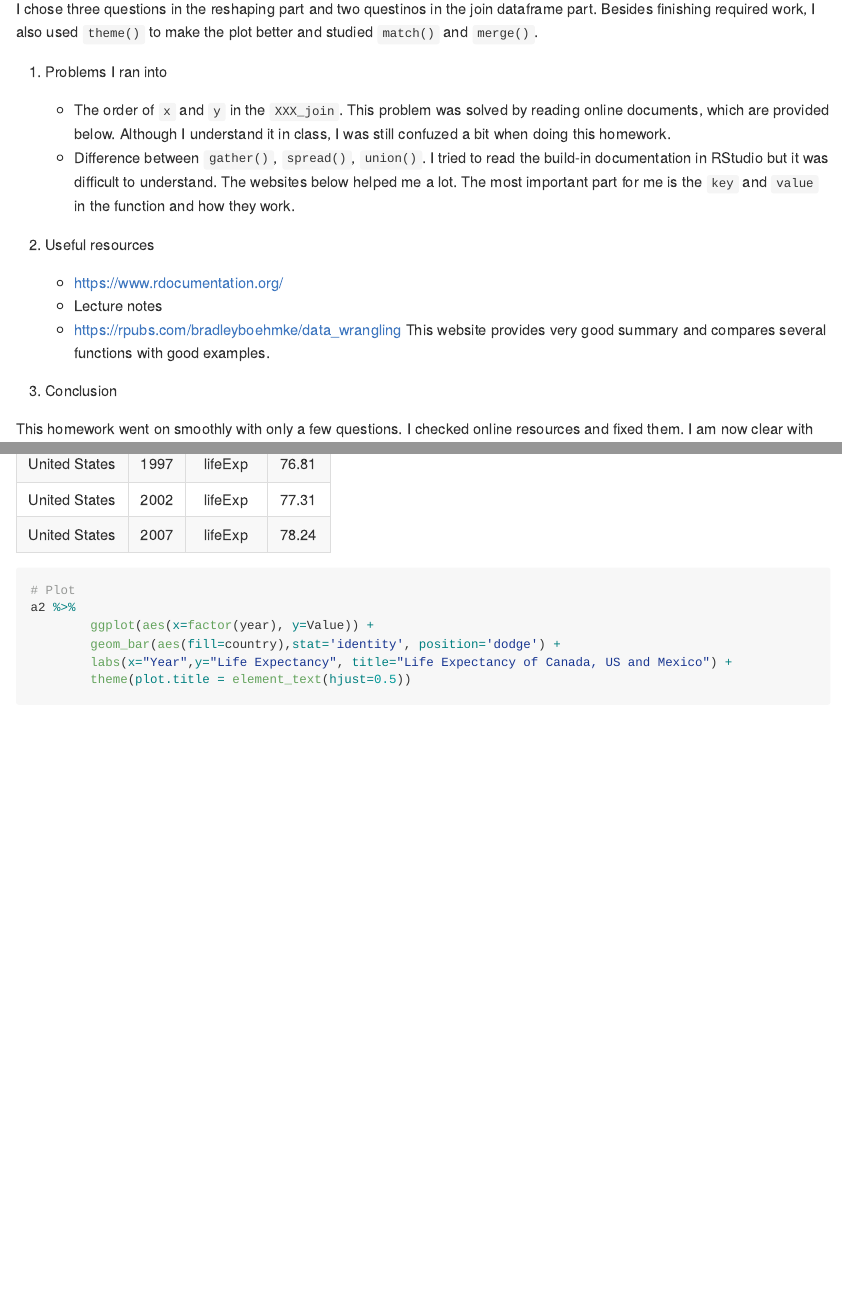
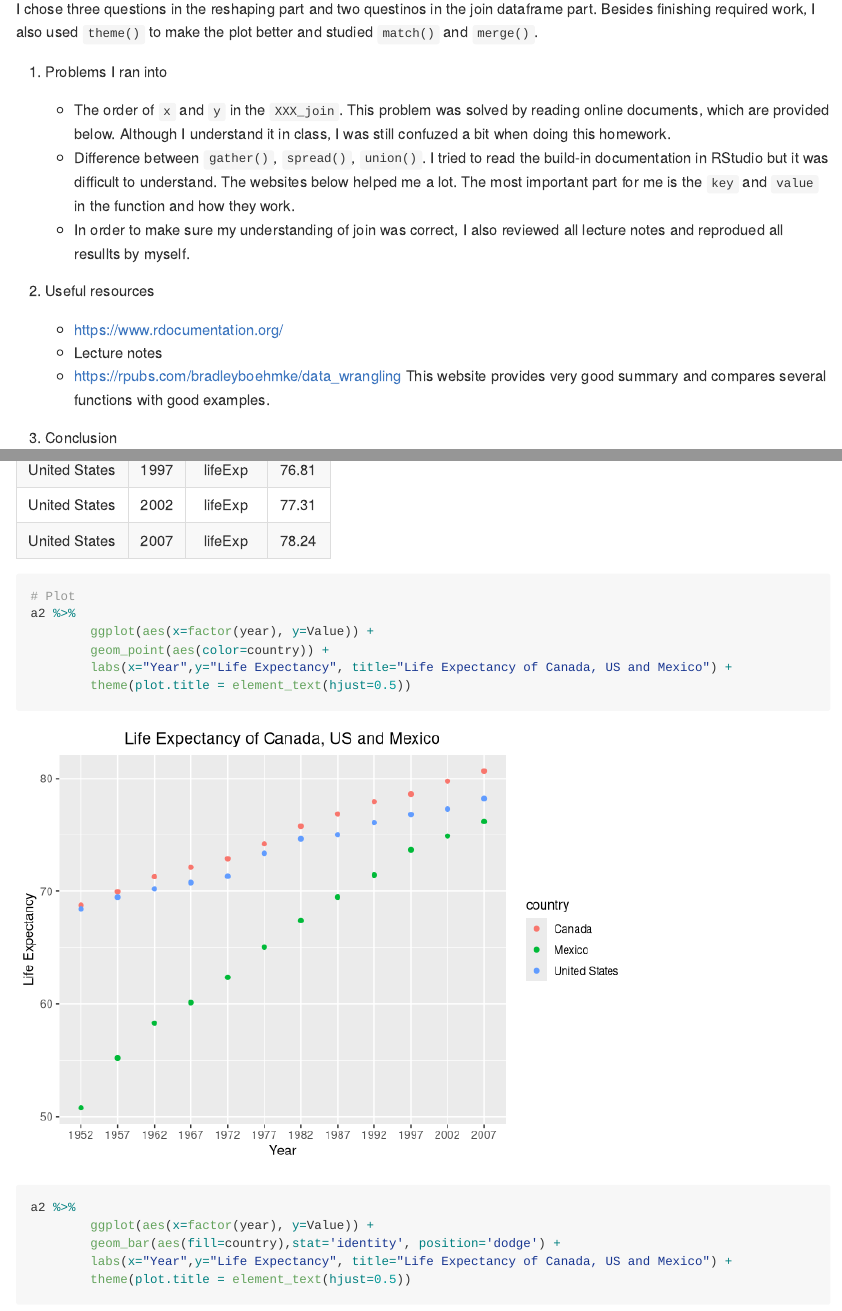
Before and after one commit to yuanjisun/STAT545-hw-Sun-Yuanji, an R Markdown document (hw04/hw04.Rmd): the page in a window 1100 px wide, from 240 px down, and a second part further down, joined at a grey line. Rendered offline with R 4.5, knitr and Pandoc, with nearby package versions; long lines of code are wrapped; the gapminder table comes from the copy in Python's plotly package.

Commit message:
32nd Commit from RStudio

```diff
--- a/hw04/hw04.Rmd
+++ b/hw04/hw04.Rmd
@@ -11,6 +11,7 @@ I chose three questions in the reshaping part and two questinos in the join data
 
     - The order of `x` and `y` in the `XXX_join`. This problem was solved by reading online documents, which are provided below. Although I understand it in class, I was still confuzed a bit when doing this homework.
     - Difference between `gather()`, `spread()`, `union()`. I tried to read the build-in documentation in RStudio but it was difficult to understand. The websites below helped me a lot. The most important part for me is the `key` and `value` in the function and how they work.
+    - In order to make sure my understanding of join was correct, I also reviewed all lecture notes and reprodued all resullts by myself.
 
 2. Useful resources
 
@@ -59,6 +62,11 @@ a2 <- gapminder %>%
 kable(a2, format = "pandoc",digits = 2, align="c", padding = 5,
       col.names=c("Country","Year","Variable", "Value"))
 # Plot
+a2 %>%
+        ggplot(aes(x=factor(year), y=Value)) +
+        geom_point(aes(color=country)) +
+        labs(x="Year",y="Life Expectancy", title="Life Expectancy of Canada, US and Mexico") +
+        theme(plot.title = element_text(hjust=0.5))
 a2 %>%
         ggplot(aes(x=factor(year), y=Value)) +
         geom_bar(aes(fill=country),stat='identity', position='dodge') +
```
Also changed, not shown: hw04/hw04.md, hw04/hw04.Rmd (4 more changed lines), 2 other files.
